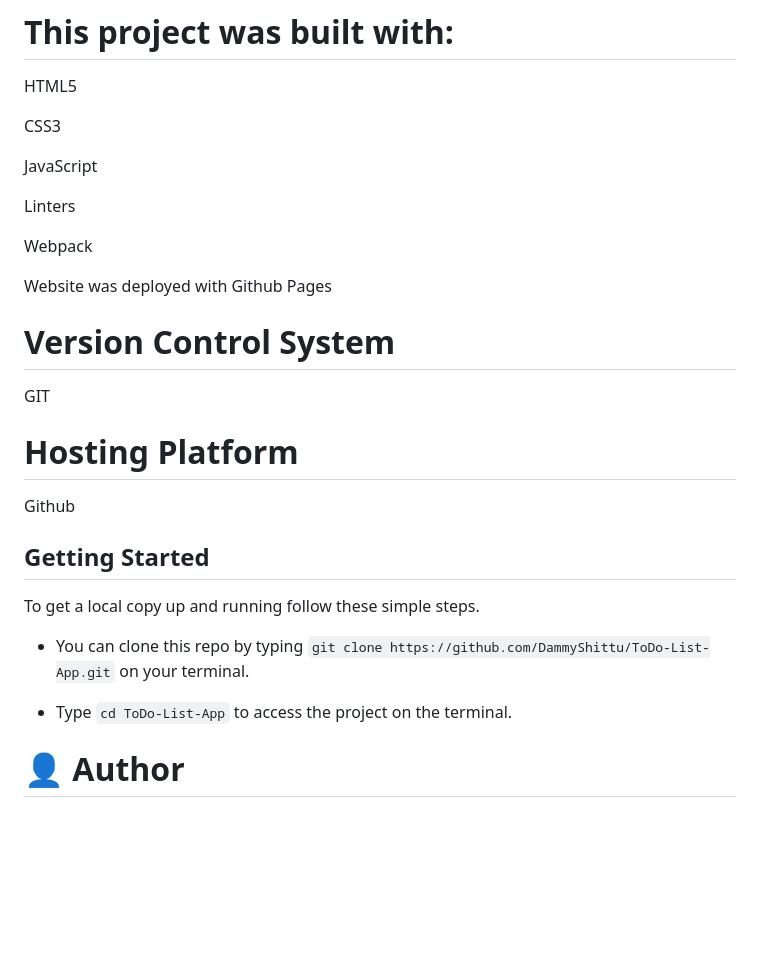
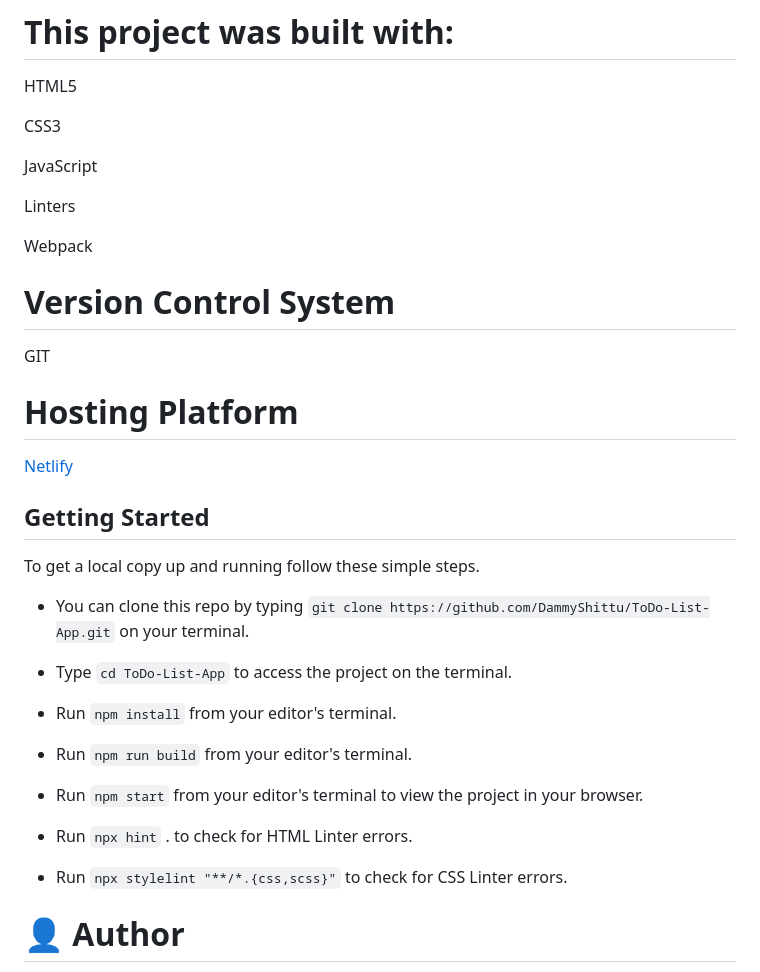
Before and after one commit to DammyShittu/ToDo-List-App, a Markdown page: README.md, the part around the change printed below. GitHub-like rendering; blank space fills up the shorter version.

```diff
--- a/README.md
+++ b/README.md
@@ -28,15 +32,13 @@ Linters
 
 Webpack
 
-Website was deployed with Github Pages
-
 # Version Control System
 
 GIT
 
 # Hosting Platform
 
-Github
+[Netlify](https://www.netlify.com/)
 
 ## Getting Started
 
@@ -45,6 +47,16 @@ To get a local copy up and running follow these simple steps.
 - You can clone this repo by typing `git clone https://github.com/DammyShittu/ToDo-List-App.git` on your terminal.
 
 - Type `cd ToDo-List-App` to access the project on the terminal.
+
+- Run `npm install` from your editor's terminal.
+
+- Run `npm run build` from your editor's terminal.
+
+- Run `npm start` from your editor's terminal to view the project in your browser.
+
+- Run `npx hint` . to check for HTML Linter errors.
+
+- Run `npx stylelint "**/*.{css,scss}"` to check for CSS Linter errors.
 
 # 👤 Author
 
```
Also changed, not shown: other parts of README.md (+5 -1 lines), src/screenshot.png, 1 other file.
